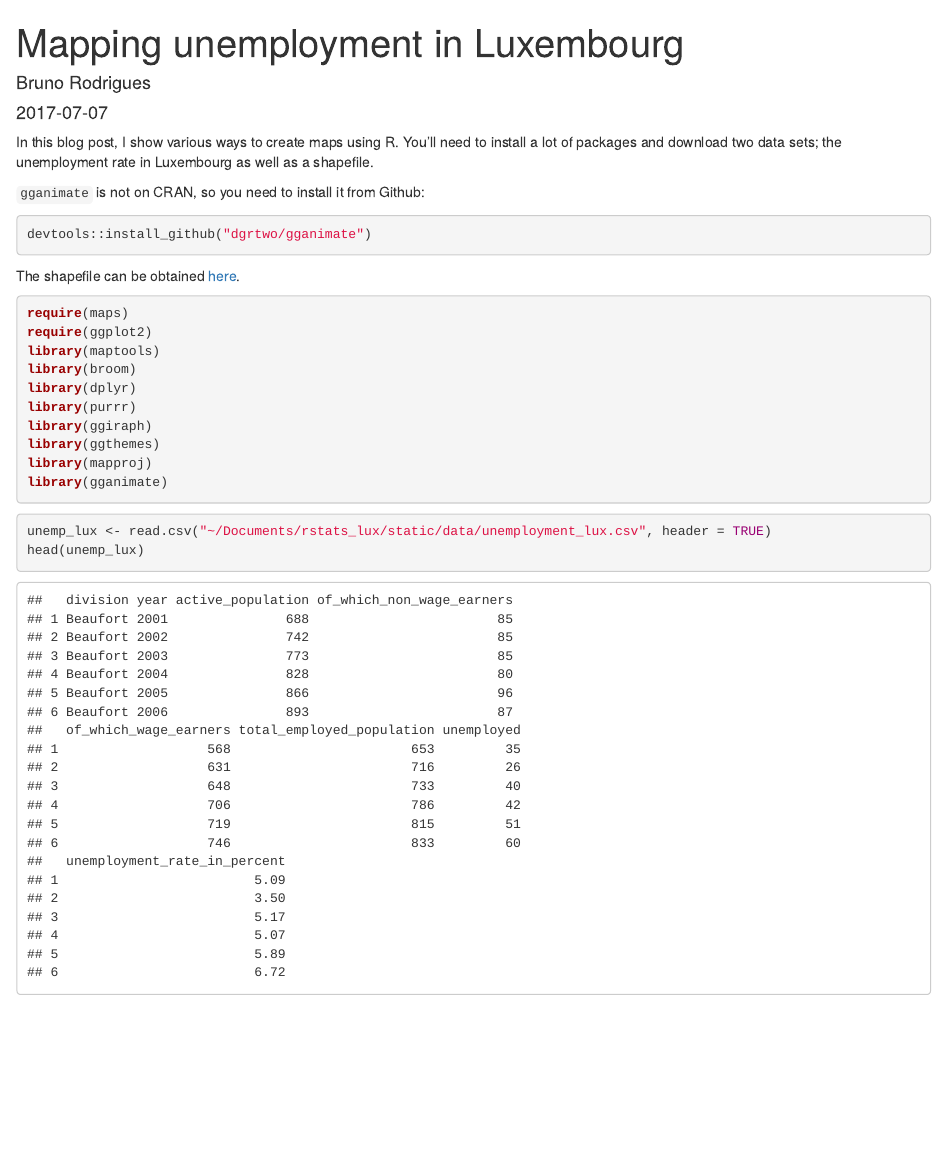
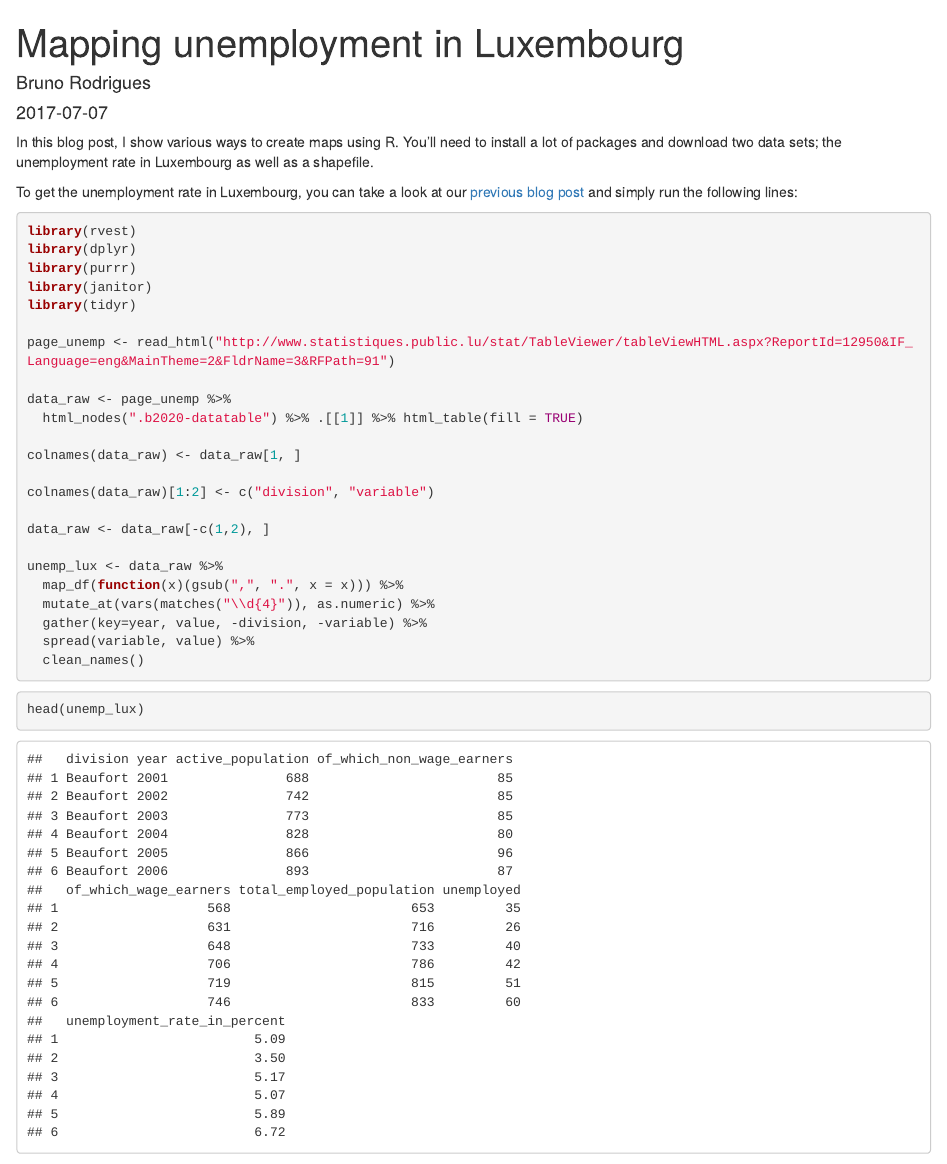
Before and after one commit to b-rodrigues/rstats_lux, an R Markdown document (content/portfolio/2017-07-7-unemp_lux.Rmd): the page in a window 1100 px wide, from its top. Rendered offline with R 4.5, knitr and Pandoc, with nearby package versions.

Commit message:
continue working on map blog post

````diff
--- a/content/portfolio/2017-07-7-unemp_lux.Rmd
+++ b/content/portfolio/2017-07-7-unemp_lux.Rmd
@@ -12,4 +12,38 @@
 In this blog post, I show various ways to create maps using R. You'll need to install a lot of
 packages and download two data sets; the unemployment rate in Luxembourg as well as a shapefile.
 
-`gganimate` is not on CRAN, so you need to install it from Github:
+To get the unemployment rate in Luxembourg, you can take a look at our [previous blog post](http://rdata.lu/portfolio/2017-04-21-scraping-data-from-statec-s-public-tables/)
+and simply run the following lines:
+
+```{r, eval=FALSE}
+library(rvest)
+library(dplyr)
+library(purrr)
+library(janitor)
+library(tidyr)
+
+page_unemp <- read_html("http://www.statistiques.public.lu/stat/TableViewer/tableViewHTML.aspx?ReportId=12950&IF_Language=eng&MainTheme=2&FldrName=3&RFPath=91")
+
+data_raw <- page_unemp %>%
+  html_nodes(".b2020-datatable") %>% .[[1]] %>% html_table(fill = TRUE)
+
+colnames(data_raw) <- data_raw[1, ]
+
+colnames(data_raw)[1:2] <- c("division", "variable")
+
+data_raw <- data_raw[-c(1,2), ]
+
+unemp_lux <- data_raw %>%
+  map_df(function(x)(gsub(",", ".", x = x))) %>%
+  mutate_at(vars(matches("\\d{4}")), as.numeric) %>%
+  gather(key=year, value, -division, -variable) %>%
+  spread(variable, value) %>%
+  clean_names()
+```
+
+```{r, include = FALSE}
+unemp_lux <- read.csv("unemployment_lux.csv", header = TRUE)
+```
+
+```{r}
+head(unemp_lux)
@@ -18,4 +68,3 @@
 devtools::install_github("dgrtwo/gganimate")
 ```
 
-The shapefile can be obtained [here](https://data.public.lu/en/datasets/limites-administratives-du-grand-duche-de-luxembourg/).
@@ -22,8 +75,5 @@
 
 ```{r, include=FALSE}
-require(maps)
-require(ggplot2)
-library(maptools)
 library(broom)
 library(dplyr)
 library(purrr)
@@ -30,14 +82,9 @@
 library(ggiraph)
 library(ggthemes)
-library(mapproj)
 library(gganimate)
 ```
 
-
 ```{r, eval=FALSE}
-require(maps)
-require(ggplot2)
-library(maptools)
 library(broom)
 library(dplyr)
 library(purrr)
@@ -44,9 +94,6 @@
 library(ggiraph)
 library(ggthemes)
-library(mapproj)
 library(gganimate)
 ```
 
 ```{r}
-unemp_lux <- read.csv("~/Documents/rstats_lux/static/data/unemployment_lux.csv", header = TRUE)
-head(unemp_lux)
````
Also changed, not shown: content/portfolio/2017-07-7-unemp_lux.html, content/portfolio/unemployment_lux.csv (renamed from static/data/unemployment_lux.csv), content/portfolio/2017-07-7-unemp_lux.Rmd (58 more changed lines), 38 other files.
